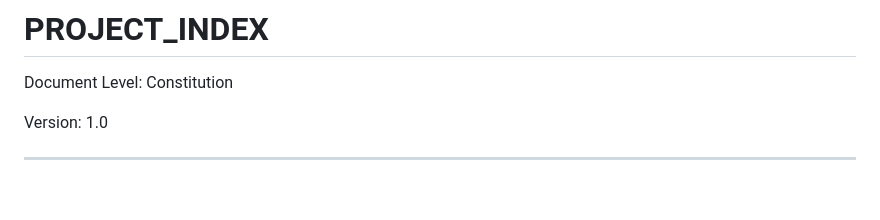
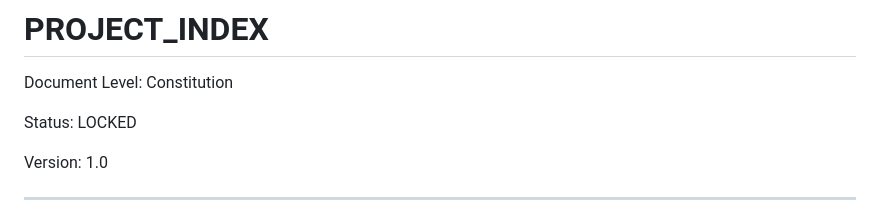
Before and after one commit to chenmwy/Aurora_Name_AI, a Markdown page: docs/00_core/PROJECT_INDEX.md, the part around the change. GitHub-like rendering; blank space fills up the shorter version.

```diff
--- a/docs/00_core/PROJECT_INDEX.md
+++ b/docs/00_core/PROJECT_INDEX.md
@@ -1,6 +1,8 @@
 # PROJECT_INDEX
 
 Document Level: Constitution
+
+Status: LOCKED
 
 Version: 1.0
 
```
Also changed, not shown: docs/00_core/NANA_CONSTITUTION.md (+377 -0 lines), docs/02_product/BUBBLE_LIFECYCLE.md (renamed from docs/02_product/BUBBLE-LIFECYCLE.md, +2 -0 lines).
